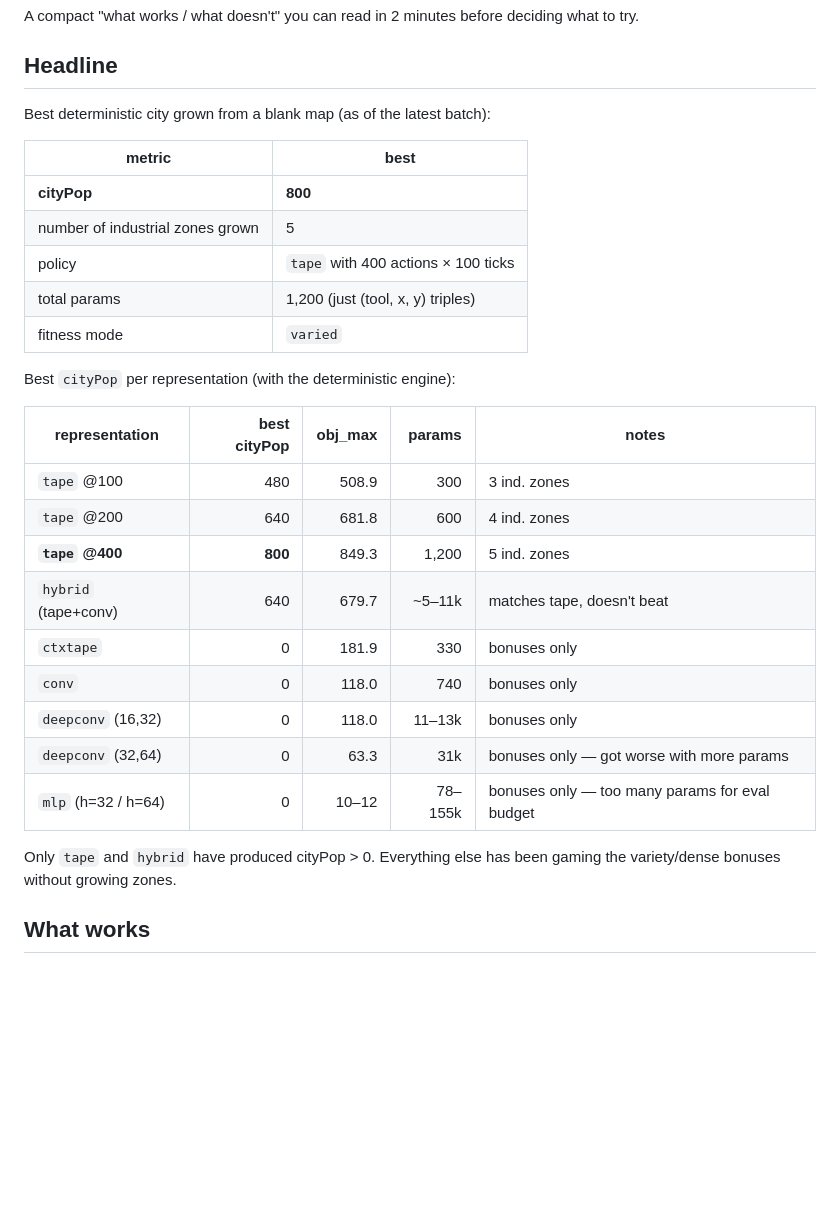
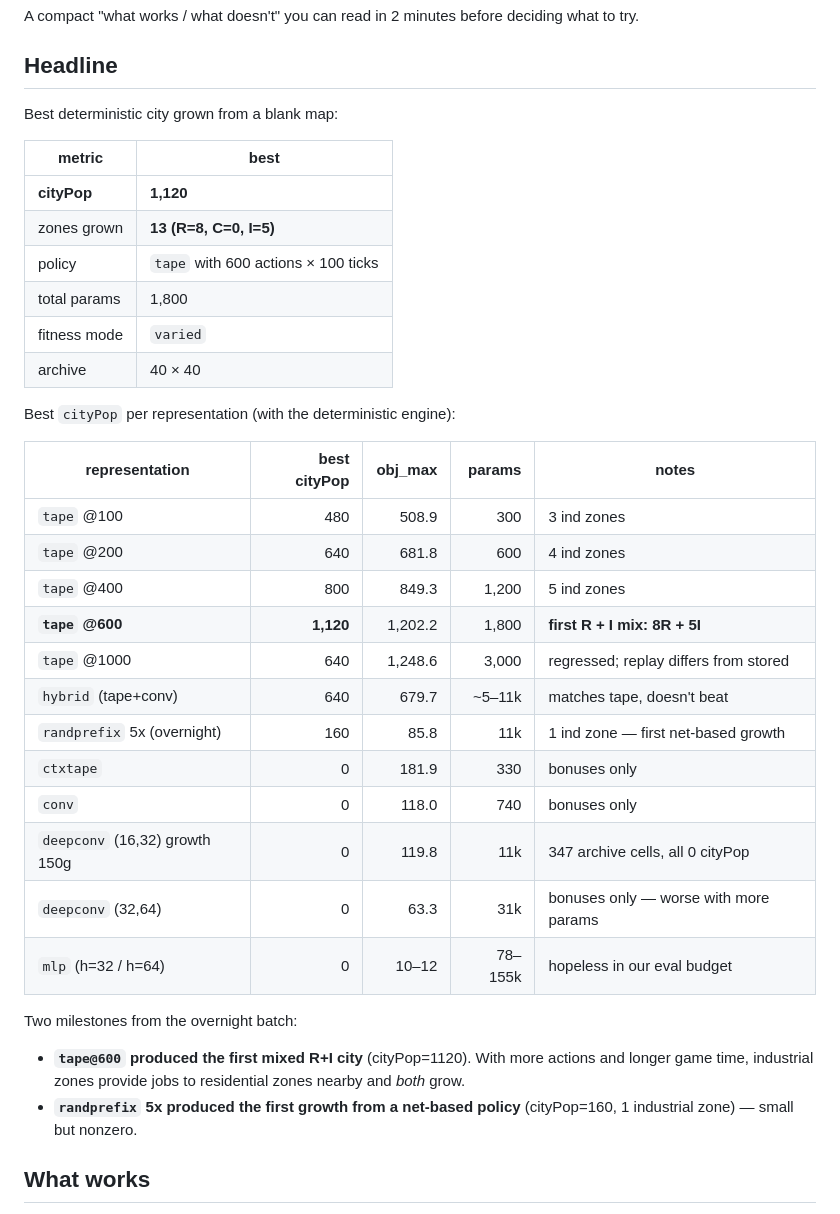
Before and after one commit to togelius/slimcity, a Markdown page: RESULTS.md, the part around the change. GitHub-like rendering; blank space fills up the shorter version.

```diff
--- a/RESULTS.md
+++ b/RESULTS.md
@@ -5,32 +5,40 @@ deciding what to try.
 
 ## Headline
 
-Best deterministic city grown from a blank map (as of the latest batch):
+Best deterministic city grown from a blank map:
 
-| metric                             | best |
-| ---------------------------------- | ---- |
-| **cityPop**                        | **800** |
-| number of industrial zones grown   | 5    |
-| policy                             | `tape` with 400 actions × 100 ticks |
-| total params                       | 1,200 (just (tool, x, y) triples) |
-| fitness mode                       | `varied` |
+| metric                                 | best |
+| -------------------------------------- | ---- |
+| **cityPop**                            | **1,120** |
+| zones grown                            | **13 (R=8, C=0, I=5)**    |
+| policy                                 | `tape` with 600 actions × 100 ticks |
+| total params                           | 1,800 |
+| fitness mode                           | `varied` |
+| archive                                | 40 × 40 |
 
 Best `cityPop` per representation (with the deterministic engine):
 
-| representation        | best cityPop | obj_max | params  | notes |
-| --------------------- | -----------: | ------: | ------: | ----- |
-| `tape` @100           |          480 |   508.9 |    300  | 3 ind. zones |
-| `tape` @200           |          640 |   681.8 |    600  | 4 ind. zones |
-| **`tape` @400**       |      **800** |   849.3 |  1,200  | 5 ind. zones |
-| `hybrid` (tape+conv)  |          640 |   679.7 |  ~5–11k | matches tape, doesn't beat |
-| `ctxtape`             |            0 |   181.9 |    330  | bonuses only |
-| `conv`                |            0 |   118.0 |    740  | bonuses only |
-| `deepconv` (16,32)    |            0 |   118.0 | 11–13k  | bonuses only |
-| `deepconv` (32,64)    |            0 |    63.3 | 31k     | bonuses only — got worse with more params |
-| `mlp` (h=32 / h=64)   |            0 |   10–12 | 78–155k | bonuses only — too many params for eval budget |
+| representation             | best cityPop | obj_max | params  | notes |
+| -------------------------- | -----------: | ------: | ------: | ----- |
+| `tape` @100                |          480 |   508.9 |    300  | 3 ind zones |
+| `tape` @200                |          640 |   681.8 |    600  | 4 ind zones |
+| `tape` @400                |          800 |   849.3 |  1,200  | 5 ind zones |
+| **`tape` @600**            |    **1,120** | 1,202.2 |  1,800  | **first R + I mix: 8R + 5I** |
+| `tape` @1000               |          640 | 1,248.6 |  3,000  | regressed; replay differs from stored |
+| `hybrid` (tape+conv)       |          640 |   679.7 |  ~5–11k | matches tape, doesn't beat |
+| `randprefix` 5x (overnight)|          160 |    85.8 |    11k  | 1 ind zone — first net-based growth |
+| `ctxtape`                  |            0 |   181.9 |    330  | bonuses only |
+| `conv`                     |            0 |   118.0 |    740  | bonuses only |
+| `deepconv` (16,32) growth 150g |        0 |   119.8 |    11k  | 347 archive cells, all 0 cityPop |
+| `deepconv` (32,64)         |            0 |    63.3 |    31k  | bonuses only — worse with more params |
+| `mlp` (h=32 / h=64)        |            0 |   10–12 | 78–155k | hopeless in our eval budget |
 
-Only `tape` and `hybrid` have produced cityPop > 0. Everything else has
-been gaming the variety/dense bonuses without growing zones.
+Two milestones from the overnight batch:
+- **`tape@600` produced the first mixed R+I city** (cityPop=1120). With
+  more actions and longer game time, industrial zones provide jobs to
+  residential zones nearby and *both* grow.
+- **`randprefix` 5x produced the first growth from a net-based policy**
+  (cityPop=160, 1 industrial zone) — small but nonzero.
 
 ## What works
 
```
Also changed, not shown: EXPERIMENTS.md (+25 -9 lines).
